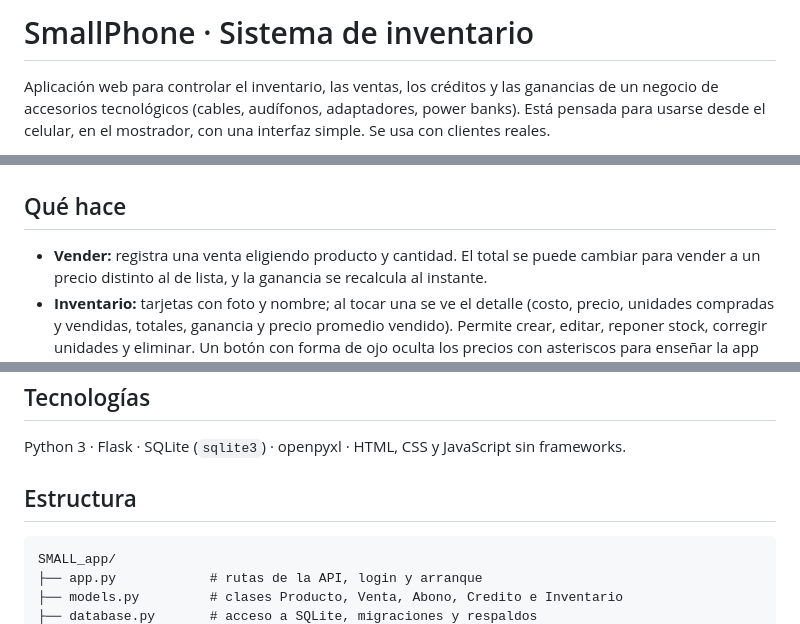
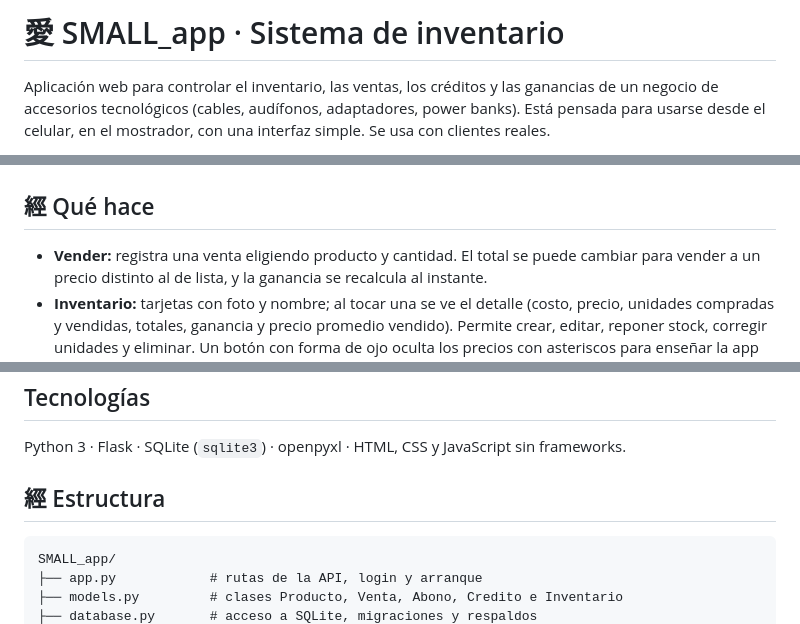
Before and after one commit to RodoCap/SMALL_app, a Markdown page: README.md, 3 parts joined by grey strips. GitHub-like rendering.

Commit message:
Modify README headings to include Chinese characters
Updated the README to include Chinese characters in headings and sections.

````diff
--- a/README.md
+++ b/README.md
@@ -1,4 +1,4 @@
-# SmallPhone · Sistema de inventario
+# 愛 SMALL_app · Sistema de inventario
 
 Aplicación web para controlar el inventario, las ventas, los créditos y las ganancias de un negocio de accesorios tecnológicos (cables, audífonos, adaptadores, power banks). Está pensada para usarse desde el celular, en el mostrador, con una interfaz simple. Se usa con clientes reales.
 
@@ -15,7 +15,7 @@ Proyecto integrador de Python: **Flask + SQLite + programación orientada a obje
 </p>
 </p>
 
-## Qué hace
+## 經 Qué hace
 
 - **Vender:** registra una venta eligiendo producto y cantidad. El total se puede cambiar para vender a un precio distinto al de lista, y la ganancia se recalcula al instante.
 - **Inventario:** tarjetas con foto y nombre; al tocar una se ve el detalle (costo, precio, unidades compradas y vendidas, totales, ganancia y precio promedio vendido). Permite crear, editar, reponer stock, corregir unidades y eliminar. Un botón con forma de ojo oculta los precios con asteriscos para enseñar la app sin mostrar los números.
@@ -40,7 +40,7 @@ Proyecto integrador de Python: **Flask + SQLite + programación orientada a obje
 
 Python 3 · Flask · SQLite (`sqlite3`) · openpyxl · HTML, CSS y JavaScript sin frameworks.
 
-## Estructura
+## 經 Estructura
 
 ```
 SMALL_app/
````
Also changed, not shown: other parts of README.md (+1 -1 lines).
